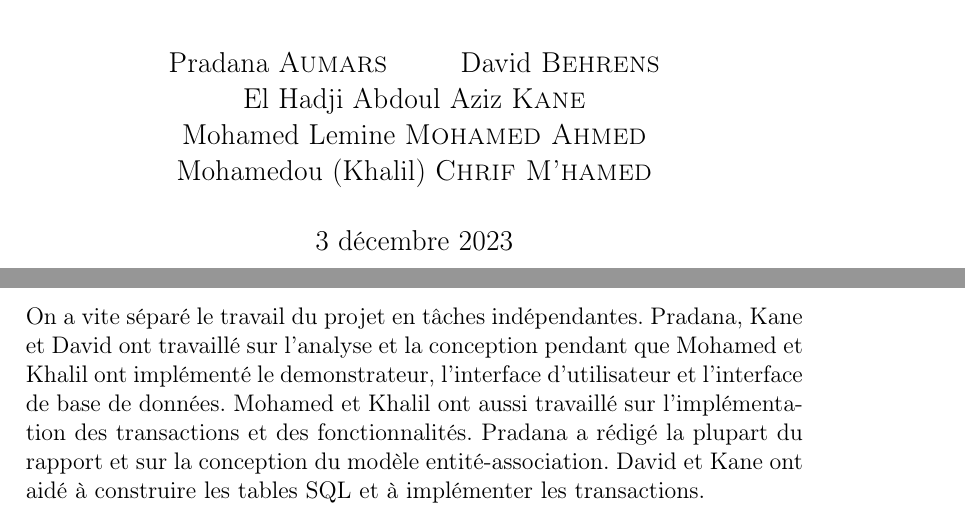
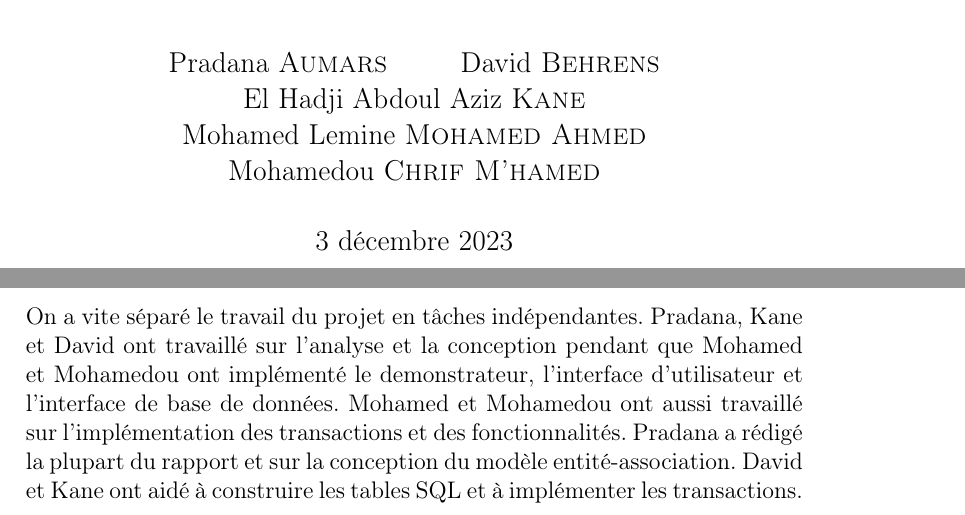
Before and after one commit to KaneeXXX/ProjetSGBD, a LaTeX document (rapport.tex): two parts of pages 1 and 7 of 7, joined at a grey line, cut so that both start at the same text. Compiled offline with pdfLaTeX.

Commit message:
docs: supprimer toute occurrence de 'Khalil'

```diff
--- a/rapport.tex
+++ b/rapport.tex
@@ -27,7 +27,7 @@
   \and
   Mohamed Lemine \textsc{Mohamed Ahmed}
   \and
-  Mohamedou (Khalil) \textsc{Chrif M'hamed}}
+  Mohamedou \textsc{Chrif M'hamed}}
 
 \begin{document}
 \maketitle
@@ -456,8 +456,8 @@ Par contre, la création des objets sans titre n'est pas possible pour les attri
 \section{Bilan du projet}
 % Organisation
 On a vite séparé le travail du projet en tâches indépendantes.
-Pradana, Kane et David ont travaillé sur l'analyse et la conception pendant que Mohamed et Khalil ont implémenté le demonstrateur, l'interface d'utilisateur et l'interface de base de données.
-Mohamed et Khalil ont aussi travaillé sur l'implémentation des transactions et des fonctionnalités.
+Pradana, Kane et David ont travaillé sur l'analyse et la conception pendant que Mohamed et Mohamedou ont implémenté le demonstrateur, l'interface d'utilisateur et l'interface de base de données.
+Mohamed et Mohamedou ont aussi travaillé sur l'implémentation des transactions et des fonctionnalités.
 Pradana a rédigé la plupart du rapport et sur la conception du modèle entité-association.
 David et Kane ont aidé à construire les tables SQL et à implémenter les transactions.
 
```
